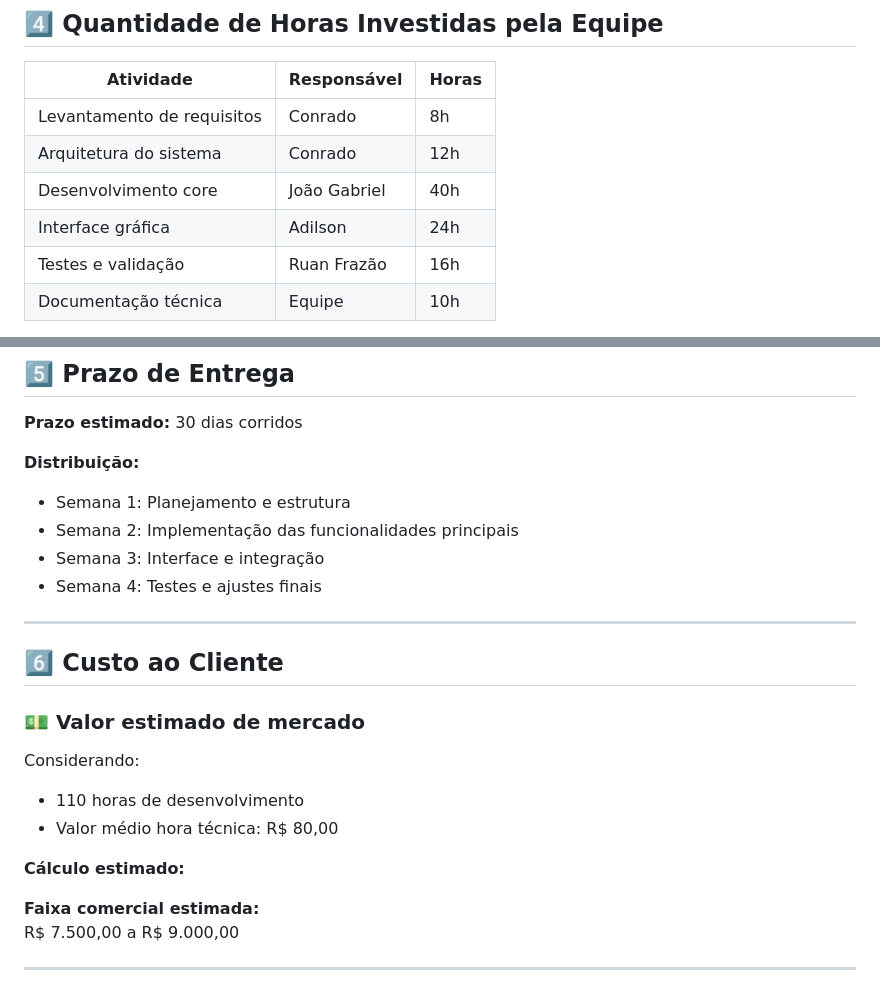
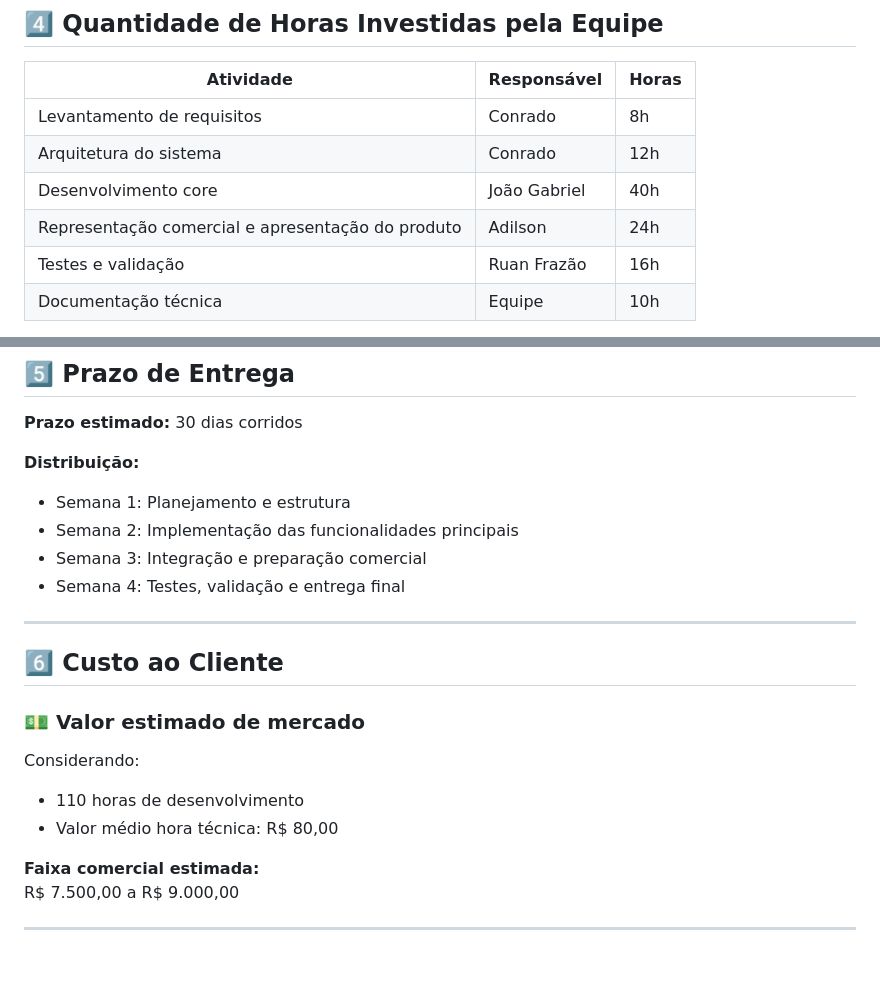
Before and after one commit to NEXA-project-br/NEXA, a Markdown page: Orcamento.md, 2 parts joined by grey strips. GitHub-like rendering; blank space fills up the shorter version.

```diff
--- a/Orcamento.md
+++ b/Orcamento.md
@@ -133,7 +133,7 @@ Permite:
 | Levantamento de requisitos | Conrado | 8h |
 | Arquitetura do sistema | Conrado | 12h |
 | Desenvolvimento core | João Gabriel | 40h |
-| Interface gráfica | Adilson | 24h |
+| Representação comercial e apresentação do produto | Adilson | 24h |
 | Testes e validação | Ruan Frazão | 16h |
 | Documentação técnica | Equipe | 10h |
 
@@ -148,8 +148,8 @@ Permite:
 **Distribuição:**
 - Semana 1: Planejamento e estrutura
 - Semana 2: Implementação das funcionalidades principais
-- Semana 3: Interface e integração
-- Semana 4: Testes e ajustes finais
+- Semana 3: Integração e preparação comercial
+- Semana 4: Testes, validação e entrega final
 
 ---
 
@@ -160,8 +160,6 @@ Permite:
 Considerando:
 - 110 horas de desenvolvimento
 - Valor médio hora técnica: R$ 80,00
-
-**Cálculo estimado:**
 
 **Faixa comercial estimada:**
 R$ 7.500,00 a R$ 9.000,00
```
